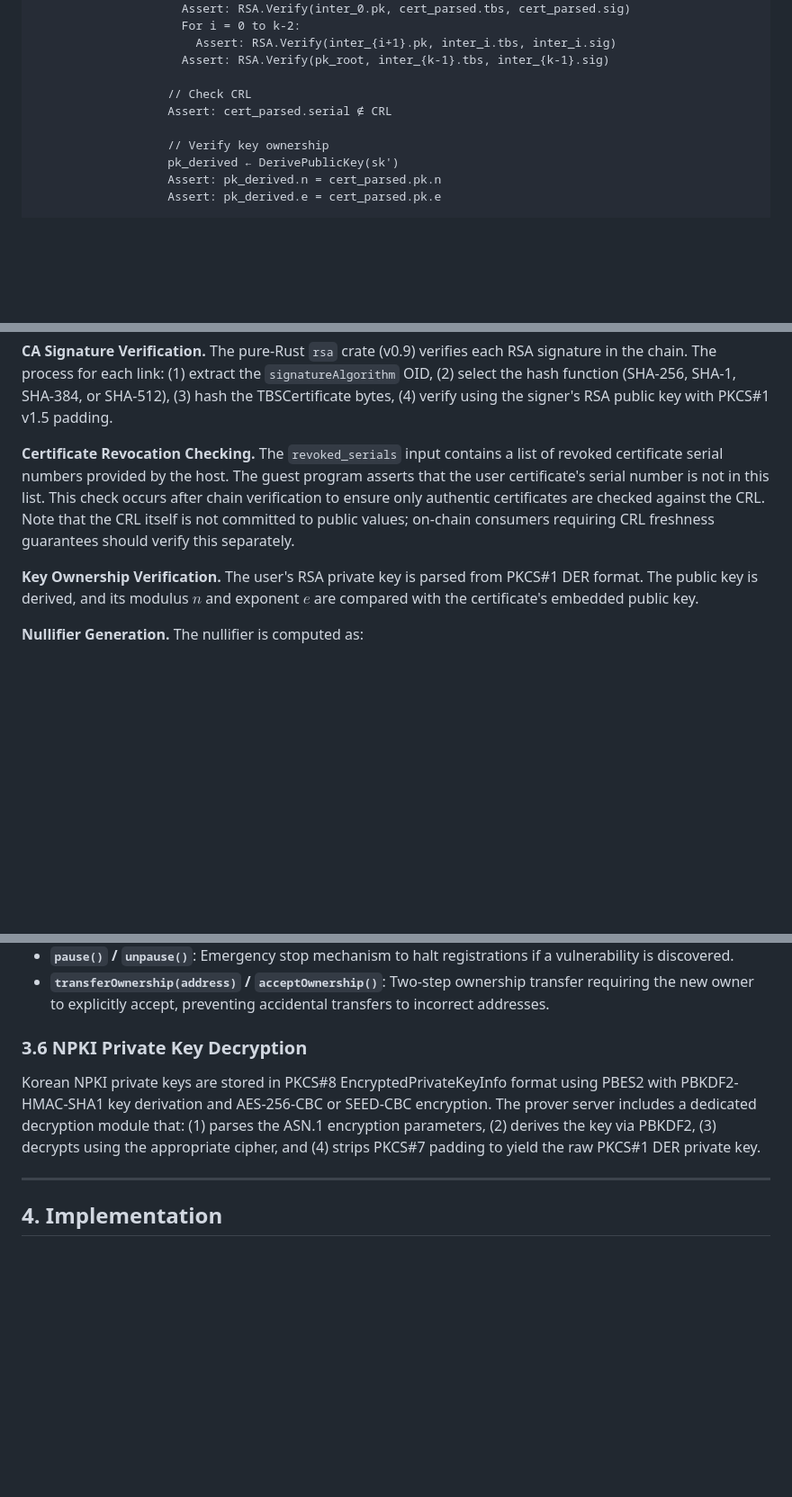
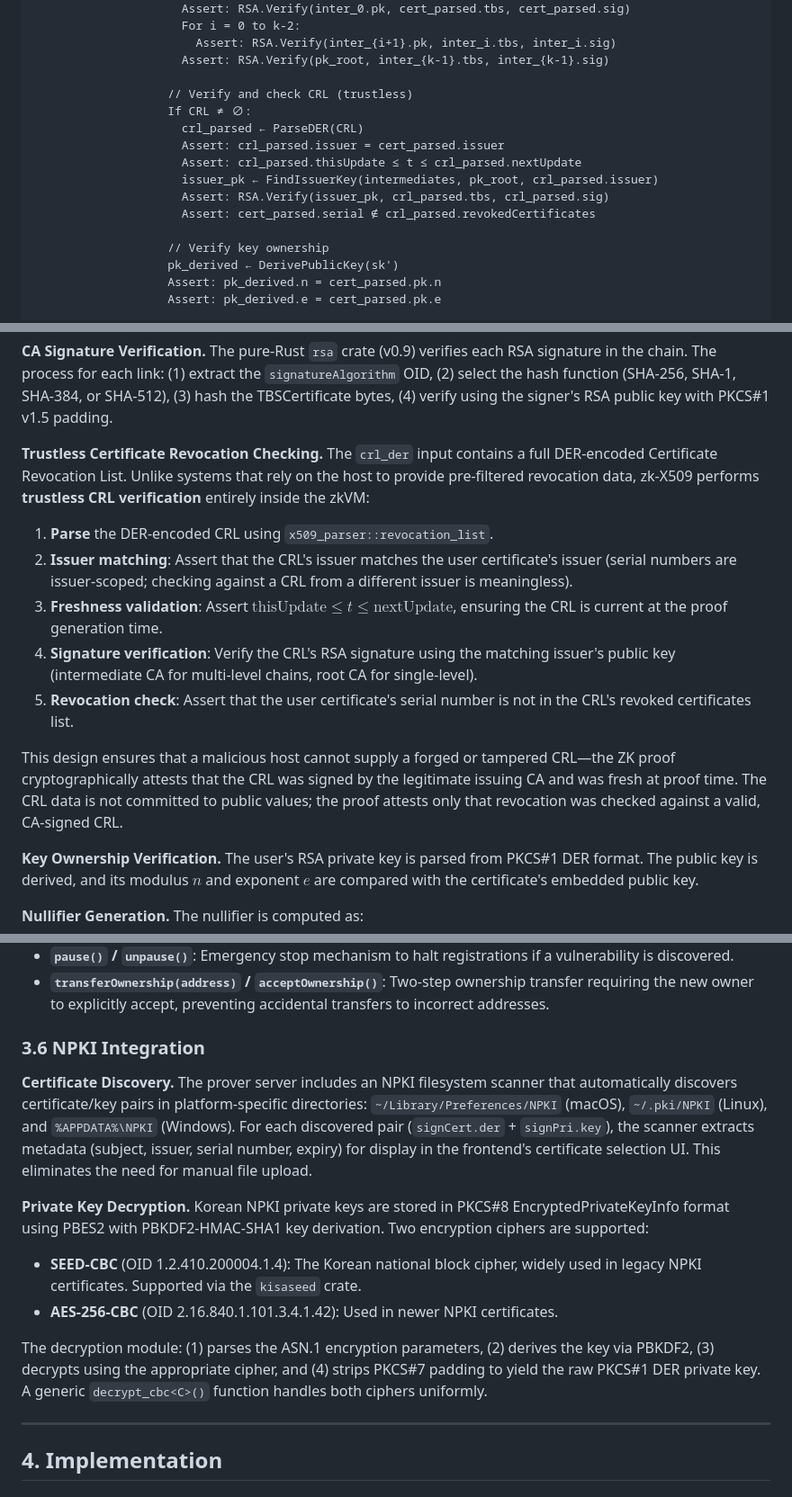
Before and after one commit to Zena-park/zk-X509, a Markdown page: docs/paper.md, 3 parts joined by grey strips. Shown at 90% size. Rendered like a GitHub page; blank space fills up the shorter version.

```diff
--- a/docs/paper.md
+++ b/docs/paper.md
@@ -200,8 +201,14 @@ Step 4.  Z:        // Parse and validate user certificate
                        Assert: RSA.Verify(inter_{i+1}.pk, inter_i.tbs, inter_i.sig)
                      Assert: RSA.Verify(pk_root, inter_{k-1}.tbs, inter_{k-1}.sig)
 
-                   // Check CRL
-                   Assert: cert_parsed.serial ∉ CRL
+                   // Verify and check CRL (trustless)
+                   If CRL ≠ ∅:
+                     crl_parsed ← ParseDER(CRL)
+                     Assert: crl_parsed.issuer = cert_parsed.issuer
+                     Assert: crl_parsed.thisUpdate ≤ t ≤ crl_parsed.nextUpdate
+                     issuer_pk ← FindIssuerKey(intermediates, pk_root, crl_parsed.issuer)
+                     Assert: RSA.Verify(issuer_pk, crl_parsed.tbs, crl_parsed.sig)
+                     Assert: cert_parsed.serial ∉ crl_parsed.revokedCertificates
 
                    // Verify key ownership
                    pk_derived ← DerivePublicKey(sk')
@@ -273,7 +280,15 @@ All private inputs remain hidden within the ZK proof. Only the four public value
 
 **CA Signature Verification.** The pure-Rust `rsa` crate (v0.9) verifies each RSA signature in the chain. The process for each link: (1) extract the `signatureAlgorithm` OID, (2) select the hash function (SHA-256, SHA-1, SHA-384, or SHA-512), (3) hash the TBSCertificate bytes, (4) verify using the signer's RSA public key with PKCS#1 v1.5 padding.
 
-**Certificate Revocation Checking.** The `revoked_serials` input contains a list of revoked certificate serial numbers provided by the host. The guest program asserts that the user certificate's serial number is not in this list. This check occurs after chain verification to ensure only authentic certificates are checked against the CRL. Note that the CRL itself is not committed to public values; on-chain consumers requiring CRL freshness guarantees should verify this separately.
+**Trustless Certificate Revocation Checking.** The `crl_der` input contains a full DER-encoded Certificate Revocation List. Unlike systems that rely on the host to provide pre-filtered revocation data, zk-X509 performs **trustless CRL verification** entirely inside the zkVM:
+
+1. **Parse** the DER-encoded CRL using `x509_parser::revocation_list`.
+2. **Issuer matching**: Assert that the CRL's issuer matches the user certificate's issuer (serial numbers are issuer-scoped; checking against a CRL from a different issuer is meaningless).
+3. **Freshness validation**: Assert $\text{thisUpdate} \leq t \leq \text{nextUpdate}$, ensuring the CRL is current at the proof generation time.
+4. **Signature verification**: Verify the CRL's RSA signature using the matching issuer's public key (intermediate CA for multi-level chains, root CA for single-level).
+5. **Revocation check**: Assert that the user certificate's serial number is not in the CRL's revoked certificates list.
+
+This design ensures that a malicious host cannot supply a forged or tampered CRL—the ZK proof cryptographically attests that the CRL was signed by the legitimate issuing CA and was fresh at proof time. The CRL data is not committed to public values; the proof attests only that revocation was checked against a valid, CA-signed CRL.
 
 **Key Ownership Verification.** The user's RSA private key is parsed from PKCS#1 DER format. The public key is derived, and its modulus $n$ and exponent $e$ are compared with the certificate's embedded public key.
 
@@ -313,9 +328,16 @@ The contract additionally provides administrative functions:
 - **`pause()` / `unpause()`**: Emergency stop mechanism to halt registrations if a vulnerability is discovered.
 - **`transferOwnership(address)` / `acceptOwnership()`**: Two-step ownership transfer requiring the new owner to explicitly accept, preventing accidental transfers to incorrect addresses.
 
-### 3.6 NPKI Private Key Decryption
+### 3.6 NPKI Integration
 
-Korean NPKI private keys are stored in PKCS#8 EncryptedPrivateKeyInfo format using PBES2 with PBKDF2-HMAC-SHA1 key derivation and AES-256-CBC or SEED-CBC encryption. The prover server includes a dedicated decryption module that: (1) parses the ASN.1 encryption parameters, (2) derives the key via PBKDF2, (3) decrypts using the appropriate cipher, and (4) strips PKCS#7 padding to yield the raw PKCS#1 DER private key.
+**Certificate Discovery.** The prover server includes an NPKI filesystem scanner that automatically discovers certificate/key pairs in platform-specific directories: `~/Library/Preferences/NPKI` (macOS), `~/.pki/NPKI` (Linux), and `%APPDATA%\NPKI` (Windows). For each discovered pair (`signCert.der` + `signPri.key`), the scanner extracts metadata (subject, issuer, serial number, expiry) for display in the frontend's certificate selection UI. This eliminates the need for manual file upload.
+
+**Private Key Decryption.** Korean NPKI private keys are stored in PKCS#8 EncryptedPrivateKeyInfo format using PBES2 with PBKDF2-HMAC-SHA1 key derivation. Two encryption ciphers are supported:
+
+- **SEED-CBC** (OID 1.2.410.200004.1.4): The Korean national block cipher, widely used in legacy NPKI certificates. Supported via the `kisaseed` crate.
+- **AES-256-CBC** (OID 2.16.840.1.101.3.4.1.42): Used in newer NPKI certificates.
+
+The decryption module: (1) parses the ASN.1 encryption parameters, (2) derives the key via PBKDF2, (3) decrypts using the appropriate cipher, and (4) strips PKCS#7 padding to yield the raw PKCS#1 DER private key. A generic `decrypt_cbc<C>()` function handles both ciphers uniformly.
 
 ---
 
```
Also changed, not shown: other parts of docs/paper.md (+28 -23 lines).
